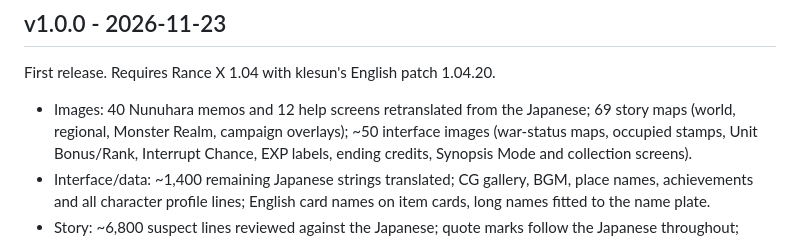
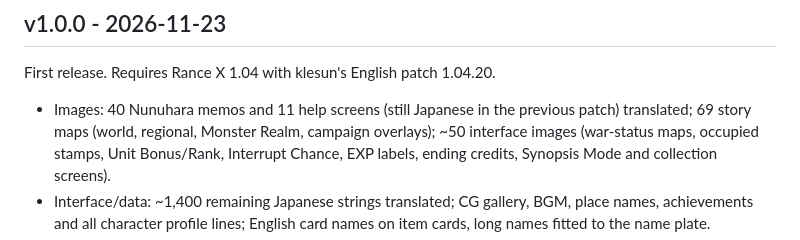
Before and after one commit to narwalstonesun/rance10-english, a Markdown page: CHANGELOG.md, the part around the change. Drawn GitHub-style.

```diff
--- a/CHANGELOG.md
+++ b/CHANGELOG.md
@@ -3,7 +3,7 @@
 ## v1.0.0 - 2026-11-23
 First release. Requires Rance X 1.04 with klesun's English patch 1.04.20.
 
-- Images: 40 Nunuhara memos and 12 help screens retranslated from the Japanese; 69 story maps (world, regional,
+- Images: 40 Nunuhara memos and 11 help screens (still Japanese in the previous patch) translated; 69 story maps (world, regional,
   Monster Realm, campaign overlays); ~50 interface images (war-status maps, occupied stamps, Unit Bonus/Rank,
   Interrupt Chance, EXP labels, ending credits, Synopsis Mode and collection screens).
 - Interface/data: ~1,400 remaining Japanese strings translated; CG gallery, BGM, place names, achievements and all
```
Also changed, not shown: README.md (+4 -5 lines), docs/images/leazas_memo_before.jpg.
